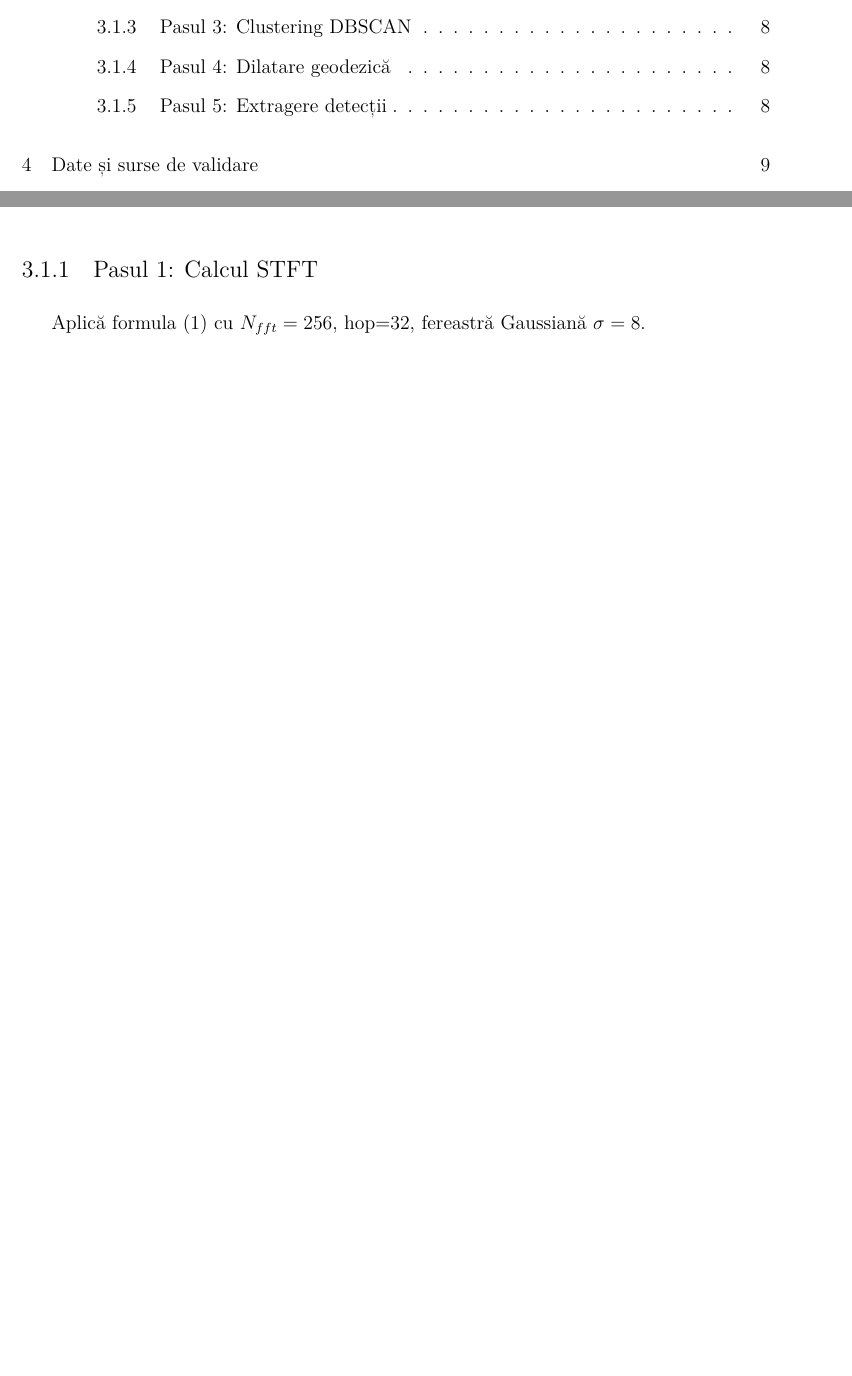
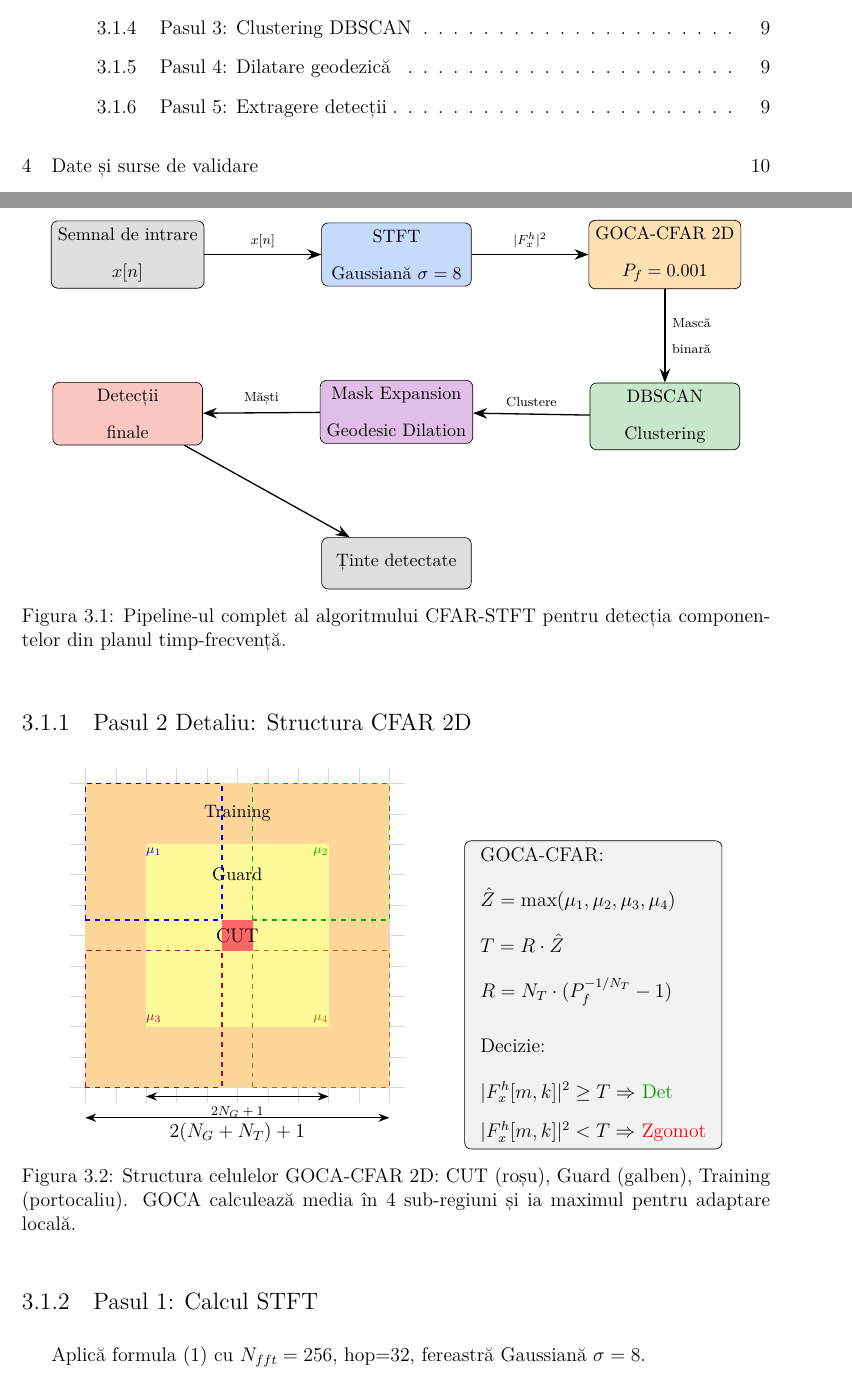
Before and after one commit to dirgnic/Radar_Detection_STFT, a LaTeX document (docs/doc_ro_fin.tex): two parts of pages 4 and 8 of 18 before the commit and two parts of pages 4 and 9 of 18 after it, joined at a grey line, cut so that both start at the same text, the shorter picture padded with empty space. Compiled offline with XeLaTeX.

```diff
--- a/docs/doc_ro_fin.tex
+++ b/docs/doc_ro_fin.tex
@@ -84,6 +84,9 @@
 \definecolor{stftblue}{RGB}{66, 133, 244}
 \definecolor{cfarorange}{RGB}{255, 152, 0}
 \definecolor{dbscangreen}{RGB}{76, 175, 80}
+\definecolor{maskpurple}{RGB}{156, 39, 176}
+\definecolor{istftred}{RGB}{244, 67, 54}
+\definecolor{signalgray}{RGB}{96, 96, 96}
 \definecolor{darkblue}{RGB}{25, 50, 100}
 \definecolor{codegray}{RGB}{240, 240, 240}
 
@@ -306,6 +309,108 @@
     \item extragere detecții (mascare STFT).
 \end{enumerate}
 
+\begin{figure}[H]
+\centering
+\begin{tikzpicture}[
+    node distance=2.2cm and 2.5cm,
+    box/.style={rectangle, draw, rounded corners, minimum width=3.2cm, minimum height=1.1cm, align=center, font=\small\bfseries},
+    arrow/.style={-{Stealth[length=3mm]}, thick},
+    label/.style={font=\scriptsize, align=center},
+    eqlabel/.style={font=\tiny, text=gray}
+]
+
+% Rândul 1: Input -> STFT -> CFAR
+\node[box, fill=signalgray!20] (input) {Semnal de intrare\\$x[n]$};
+
+\node[box, fill=stftblue!30, right=of input] (stft) {STFT\\Gaussiană $\sigma=8$};
+
+\node[box, fill=cfarorange!30, right=of stft] (cfar) {GOCA-CFAR 2D\\$P_f=0.001$};
+
+% Rândul 2: DBSCAN -> Mask -> Detecții
+\node[box, fill=dbscangreen!30, below=2cm of cfar] (dbscan) {DBSCAN\\Clustering};
+
+\node[box, fill=maskpurple!30, below=2cm of stft] (mask) {Mask Expansion\\Geodesic Dilation};
+
+\node[box, fill=istftred!30, below=2cm of input] (output) {Detecții\\finale};
+
+% Rândul 3: Output
+\node[box, fill=signalgray!20, below=2cm of mask] (final) {Ținte detectate};
+
+% Săgeți rândul 1
+\draw[arrow] (input) -- node[above, label] {$x[n]$} (stft);
+\draw[arrow] (stft) -- node[above, label] {$|F_x^h|^2$} (cfar);
+
+% Săgeți verticale și rândul 2
+\draw[arrow] (cfar) -- node[right, label] {Mască\\binară} (dbscan);
+\draw[arrow] (dbscan) -- node[above, label] {Clustere} (mask);
+\draw[arrow] (mask) -- node[above, label] {Măști} (output);
+
+% Săgeată finală
+\draw[arrow] (output) -- (final);
+
+\end{tikzpicture}
+\caption{Pipeline-ul complet al algoritmului CFAR-STFT pentru detecția componentelor din planul timp-frecvență.}
+\label{fig:pipeline}
+\end{figure}
+
+\subsection{Pasul 2 Detaliu: Structura CFAR 2D}
+
+\begin{figure}[H]
+\centering
+\begin{tikzpicture}[scale=0.65]
+    % Grid background
+    \draw[step=1, gray!30, very thin] (-5.5,-5.5) grid (5.5,5.5);
+
+    % Training cells (outer ring)
+    \fill[cfarorange!40] (-5,-5) rectangle (5,5);
+
+    % Guard cells (middle ring)
+    \fill[yellow!40] (-3,-3) rectangle (3,3);
+
+    % CUT (center)
+    \fill[red!60] (-0.5,-0.5) rectangle (0.5,0.5);
+
+    % Labels pentru regiuni
+    \node at (0,0) {\textbf{CUT}};
+    \node at (0,2) {\small Guard};
+    \node at (0,4) {\small Training};
+
+    % Dimensiuni
+    \draw[{Stealth}-{Stealth}, thick] (-5,-6) -- (5,-6);
+    \node at (0,-6.5) {$2(N_G + N_T) + 1$};
+
+    \draw[{Stealth}-{Stealth}, thick] (-3,-5.3) -- (3,-5.3);
+    \node at (0,-5.8) {\scriptsize $2N_G + 1$};
+
+    % GOCA regions
+    \draw[thick, blue, dashed] (-5,0.5) rectangle (-0.5,5);
+    \draw[thick, green!70!black, dashed] (0.5,0.5) rectangle (5,5);
+    \draw[thick, purple, dashed] (-5,-5) rectangle (-0.5,-0.5);
+    \draw[thick, orange!80!black, dashed] (0.5,-5) rectangle (5,-0.5);
+
+    \node[blue, font=\scriptsize] at (-2.75,2.75) {$\mu_1$};
+    \node[green!70!black, font=\scriptsize] at (2.75,2.75) {$\mu_2$};
+    \node[purple, font=\scriptsize] at (-2.75,-2.75) {$\mu_3$};
+    \node[orange!80!black, font=\scriptsize] at (2.75,-2.75) {$\mu_4$};
+
+\end{tikzpicture}
+\hspace{1cm}
+\begin{tikzpicture}[scale=0.85]
+    % Formula box
+    \node[draw, rounded corners, fill=gray!10, minimum width=5.5cm, minimum height=4cm, align=left] (formulas) {
+        \textbf{GOCA-CFAR:}\\[0.3em]
+        $\hat{Z} = \max(\mu_1, \mu_2, \mu_3, \mu_4)$\\[0.3em]
+        $T = R \cdot \hat{Z}$\\[0.3em]
+        $R = N_T \cdot (P_f^{-1/N_T} - 1)$\\[0.8em]
+        \textbf{Decizie:}\\[0.3em]
+        $|F_x^h[m,k]|^2 \geq T \Rightarrow$ \textcolor{green!60!black}{Det}\\
+        $|F_x^h[m,k]|^2 < T \Rightarrow$ \textcolor{red}{Zgomot}
+    };
+\end{tikzpicture}
+\caption{Structura celulelor GOCA-CFAR 2D: CUT (roșu), Guard (galben), Training (portocaliu). GOCA calculează media în 4 sub-regiuni și ia maximul pentru adaptare locală.}
+\label{fig:cfar}
+\end{figure}
+
 \subsection{Pasul 1: Calcul STFT}
 
 Aplică formula (1) cu $N_{fft}=256$, hop=32, fereastră Gaussiană $\sigma=8$.
```
Also changed, not shown: docs/doc_ro_fin.pdf, docs/doc_ro_fin.tex (18 more changed lines).
